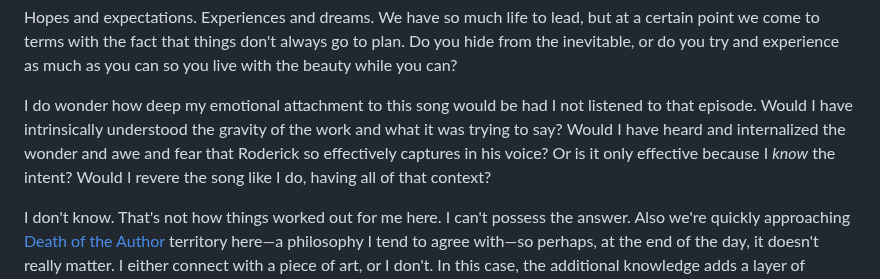
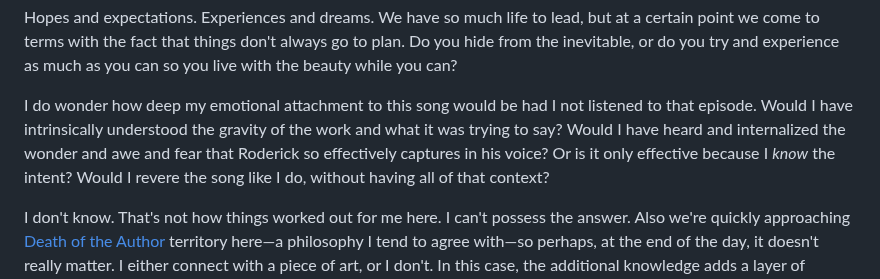
Before and after one commit to gkeenans/gkeenan.co, a Markdown page: src/avgb/2024-05-04-i-dont-need-to-know-what-my-favorite-songs-are-about-but-sometimes-it-helps.md, the part around the change. GitHub-like rendering.

Commit message:
Fix typo in blog post

```diff
--- a/src/avgb/2024-05-04-i-dont-need-to-know-what-my-favorite-songs-are-about-but-sometimes-it-helps.md
+++ b/src/avgb/2024-05-04-i-dont-need-to-know-what-my-favorite-songs-are-about-but-sometimes-it-helps.md
@@ -63,7 +63,7 @@ _The crew compartment’s breaking up_
 
 Hopes and expectations. Experiences and dreams. We have so much life to lead, but at a certain point we come to terms with the fact that things don't always go to plan. Do you hide from the inevitable, or do you try and experience as much as you can so you live with the beauty while you can?
 
-I do wonder how deep my emotional attachment to this song would be had I not listened to that episode. Would I have intrinsically understood the gravity of the work and what it was trying to say? Would I have heard and internalized the wonder and awe and fear that Roderick so effectively captures in his voice? Or is it only effective because I _know_ the intent? Would I revere the song like I do, having all of that context?
+I do wonder how deep my emotional attachment to this song would be had I not listened to that episode. Would I have intrinsically understood the gravity of the work and what it was trying to say? Would I have heard and internalized the wonder and awe and fear that Roderick so effectively captures in his voice? Or is it only effective because I _know_ the intent? Would I revere the song like I do, without having all of that context?
 
 I don't know. That's not how things worked out for me here. I can't possess the answer. Also we're quickly approaching [Death of the Author](https://en.wikipedia.org/wiki/The_Death_of_the_Author) territory here—a philosophy I tend to agree with—so perhaps, at the end of the day, it doesn't really matter. I either connect with a piece of art, or I don't. In this case, the additional knowledge adds a layer of understanding and empathy I might not have otherwise. But I can't possibly know everything, and sometimes I need to form my own narrative interpretations, creating beauty and understanding that may or my not have been there the whole time.
 
```
